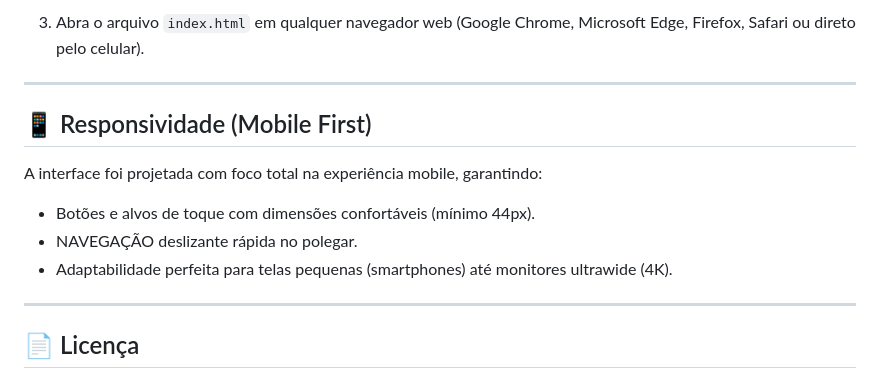
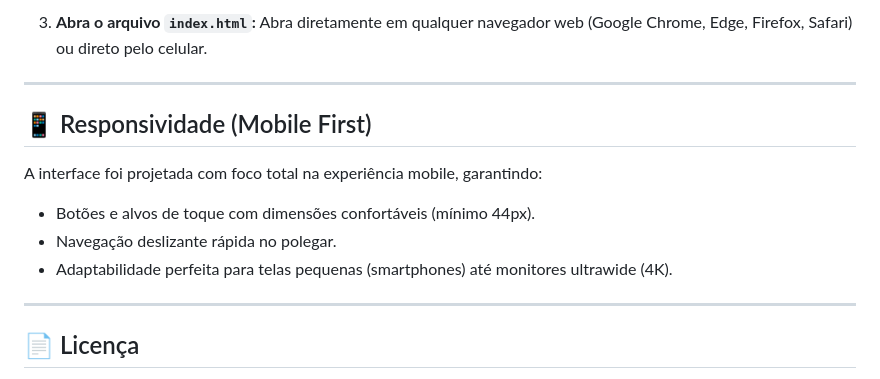
Before and after one commit to maluizaaf/cardapio-pizzaria, a Markdown page: README.md, the part around one of its changes. GitHub-like rendering.

````diff
--- a/README.md
+++ b/README.md
@@ -72,14 +79,15 @@ Como o projeto é construído em arquitetura autônoma (Single File SPA), não
    ```
-3. Abra o arquivo `index.html` em qualquer navegador web (Google Chrome, Microsoft Edge, Firefox, Safari ou direto pelo celular).
+3. **Abra o arquivo `index.html`:**
+   Abra diretamente em qualquer navegador web (Google Chrome, Edge, Firefox, Safari) ou direto pelo celular.
 
 ---
 
 ## 📱 Responsividade (Mobile First)
 
 A interface foi projetada com foco total na experiência mobile, garantindo:
-- Botões e alvos de toque com dimensões confortáveis (mínimo 44px).
-- NAVEGAÇÃO deslizante rápida no polegar.
-- Adaptabilidade perfeita para telas pequenas (smartphones) até monitores ultrawide (4K).
+* Botões e alvos de toque com dimensões confortáveis (mínimo 44px).
+* Navegação deslizante rápida no polegar.
+* Adaptabilidade perfeita para telas pequenas (smartphones) até monitores ultrawide (4K).
 
 ---
 
````
Also changed, not shown: other parts of README.md (+45 -39 lines).
